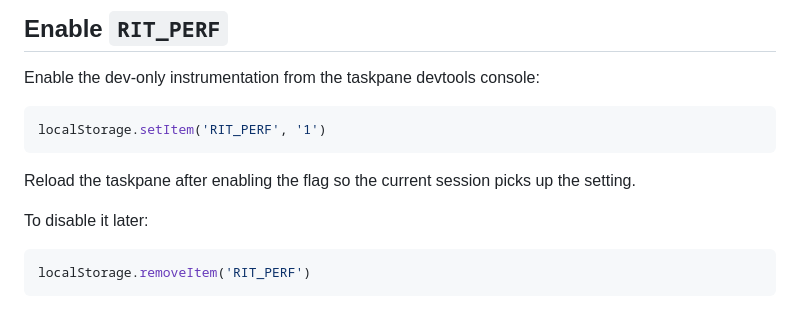
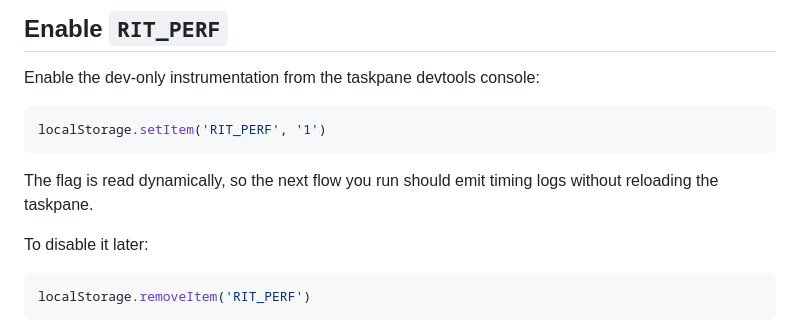
Before and after one commit to hedgef0g/research-insights-toolkit, a Markdown page: docs/PERFORMANCE_BASELINE.md, the part around the change. Rendered like a GitHub page.

Commit message:
Clarify RIT_PERF enablement without reload

````diff
--- a/docs/PERFORMANCE_BASELINE.md
+++ b/docs/PERFORMANCE_BASELINE.md
@@ -20,7 +20,7 @@ Enable the dev-only instrumentation from the taskpane devtools console:
 localStorage.setItem('RIT_PERF', '1')
 ```
 
-Reload the taskpane after enabling the flag so the current session picks up the setting.
+The flag is read dynamically, so the next flow you run should emit timing logs without reloading the taskpane.
 
 To disable it later:
 
````
